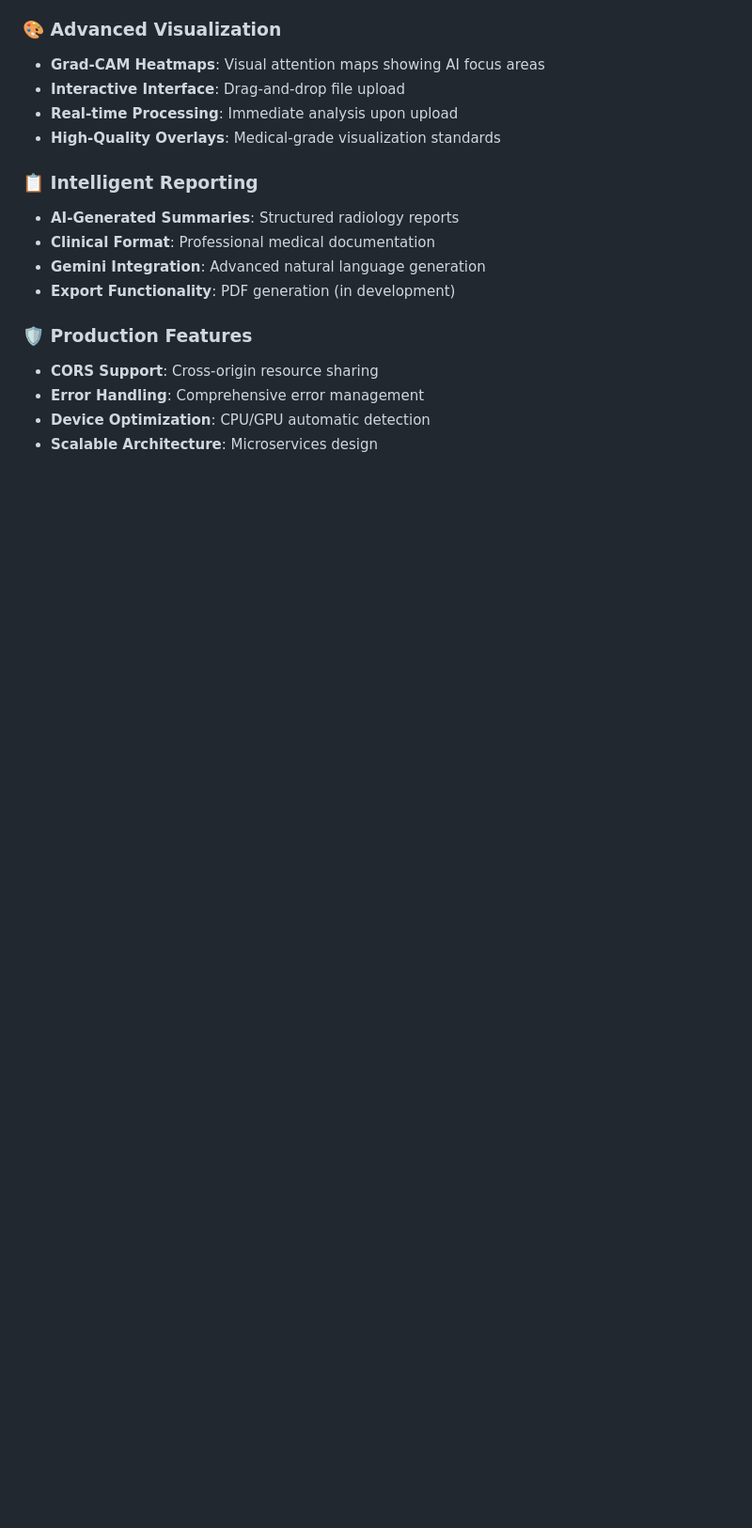
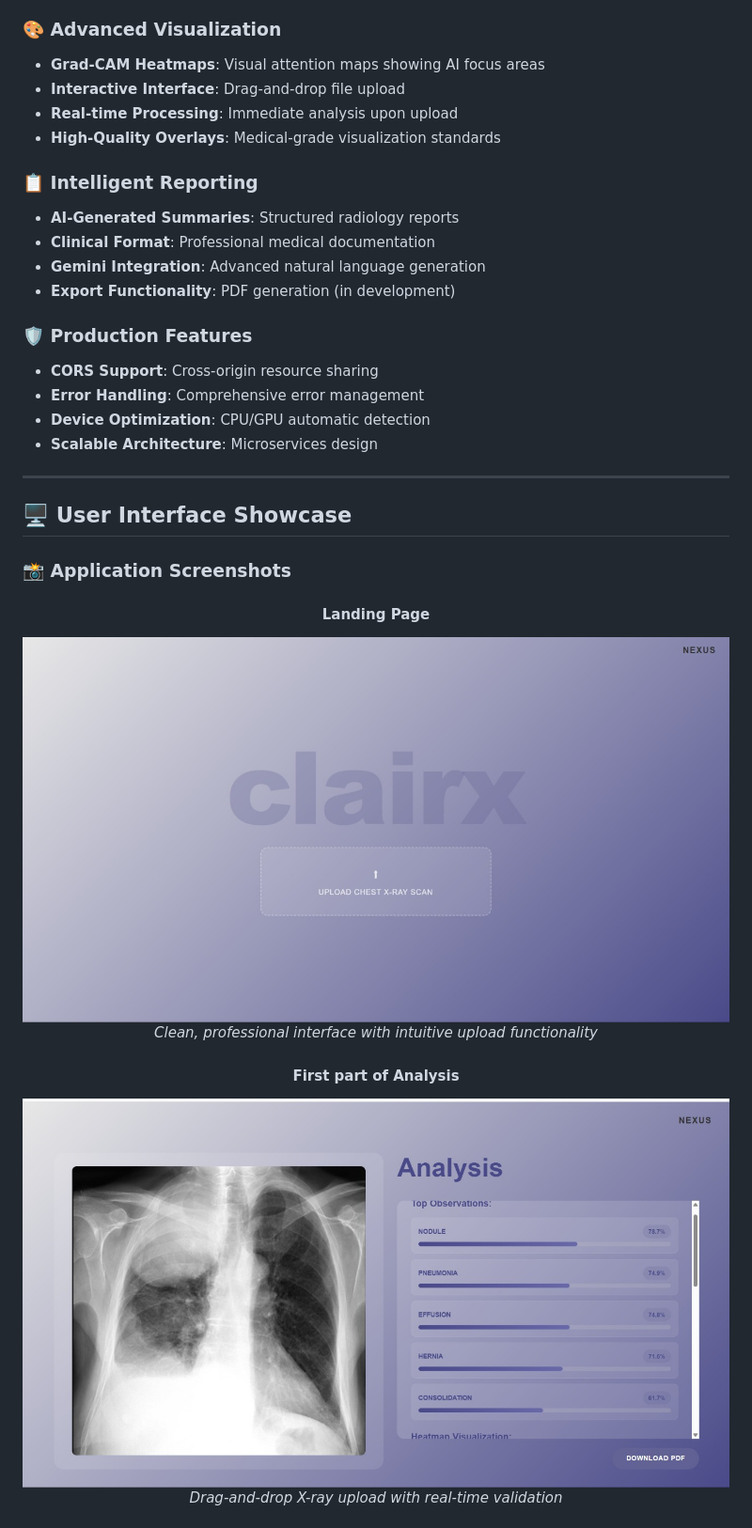
Before and after one commit to Fusion831/IIC-Hackathon, a Markdown page: README.md, the part around the change printed below. Shown: that part at 94% size. Rendered like a GitHub page; pictures changed too: images/landing.jpg (added), images/starting.jpg (added); blank space fills up the shorter version.

```diff
--- a/README.md
+++ b/README.md
@@ -82,3 +82,20 @@
 - **Error Handling**: Comprehensive error management
 - **Device Optimization**: CPU/GPU automatic detection
 - **Scalable Architecture**: Microservices design
+
+---
+
+## 🖥️ User Interface Showcase
+
+### 📸 **Application Screenshots**
+
+<div align="center">
+
+#### **Landing Page**
+![Landing Page](images/landing.jpg)
+*Clean, professional interface with intuitive upload functionality*
+
+#### **First part of Analysis**
+![Upload Interface](images/starting.jpg)
+*Drag-and-drop X-ray upload with real-time validation*
+
```
Also changed, not shown: other parts of README.md (+12 -0 lines), images/ending.jpg (added).
